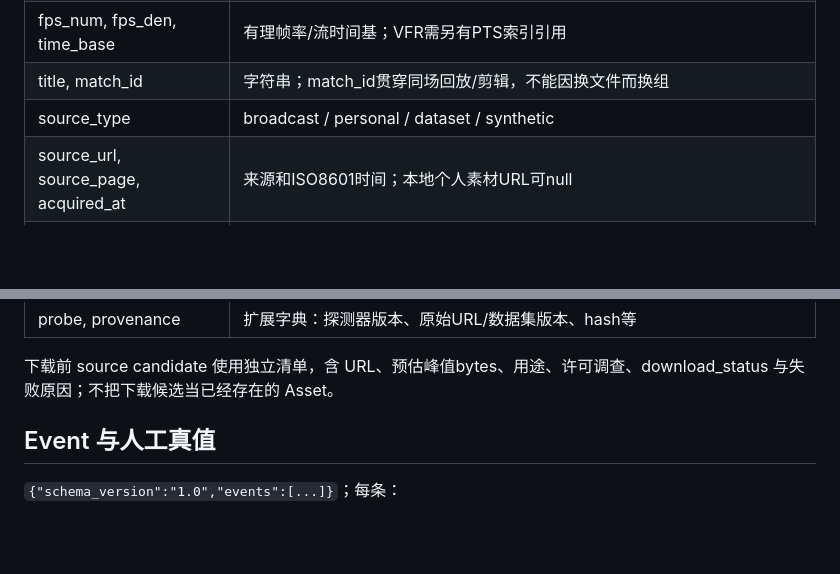
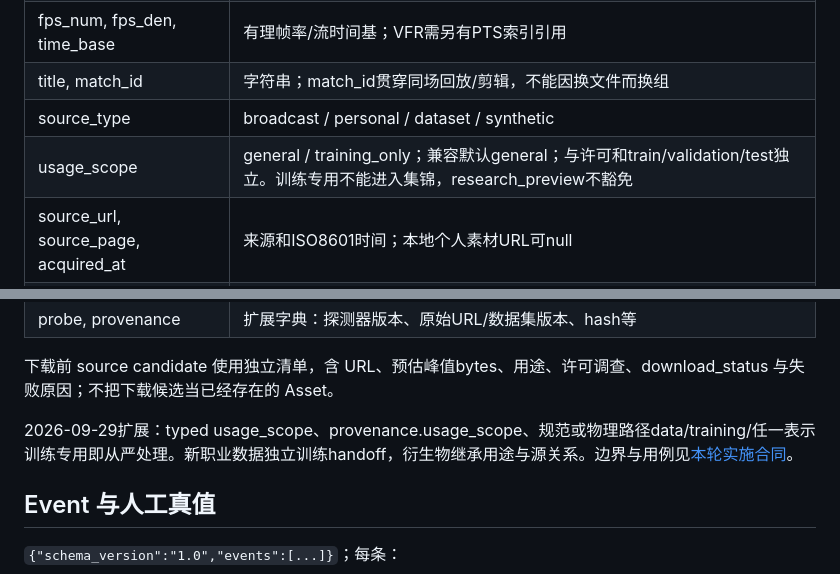
Before and after one commit to li-bruce/badmintonTV, a Markdown page: docs/CONTRACTS.md, 2 parts joined by grey strips. GitHub-like rendering; blank space fills up the shorter version.

Commit message:
docs: freeze research implementation and training-only contracts

```diff
--- a/docs/CONTRACTS.md
+++ b/docs/CONTRACTS.md
@@ -21,6 +21,7 @@
 | fps_num, fps_den, time_base | 有理帧率/流时间基；VFR需另有PTS索引引用 |
 | title, match_id | 字符串；match_id贯穿同场回放/剪辑，不能因换文件而换组 |
 | source_type | broadcast / personal / dataset / synthetic |
+| usage_scope | general / training_only；兼容默认general；与许可和train/validation/test独立。训练专用不能进入集锦，research_preview不豁免 |
 | source_url, source_page, acquired_at | 来源和ISO8601时间；本地个人素材URL可null |
 | camera_type, discipline | rear/side/overhead/handheld/mixed/unknown；singles/doubles/unknown |
 | players | `[{player_id,display_name,identity_status}]`，身份可unconfirmed |
@@ -29,6 +30,8 @@
 | probe, provenance | 扩展字典：探测器版本、原始URL/数据集版本、hash等 |
 
 下载前 source candidate 使用独立清单，含 URL、预估峰值bytes、用途、许可调查、download_status 与失败原因；不把下载候选当已经存在的 Asset。
+
+2026-09-29扩展：typed usage_scope、provenance.usage_scope、规范或物理路径data/training/任一表示训练专用即从严处理。新职业数据独立训练handoff，衍生物继承用途与源关系。边界与用例见[本轮实施合同](IMPLEMENTATION_ROUND_2026-09-29.md)。
 
 ## Event 与人工真值
 
```
Also changed, not shown: docs/IMPLEMENTATION_ROUND_2026-09-29.md (added, +45 -0 lines), docs/STAGE_ACCEPTANCE.md (+2 -0 lines).
